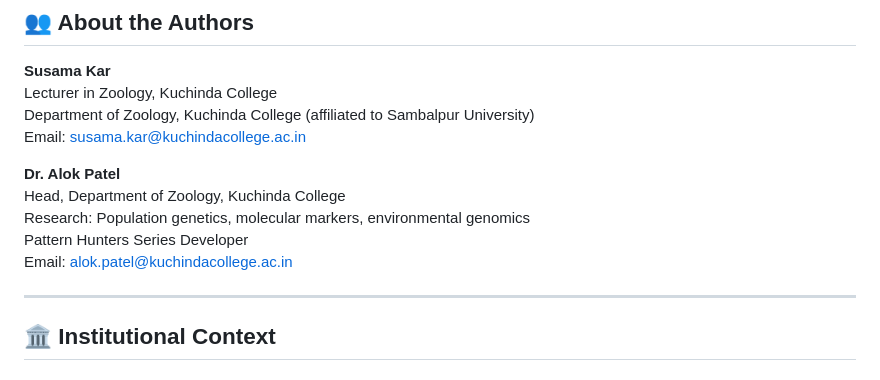
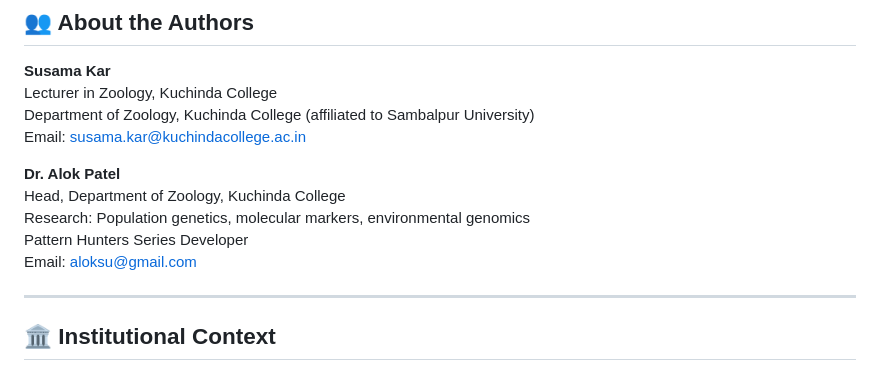
Before and after one commit to The-Pattern-Hunter/principles-of-genetics-interactive, a Markdown page: README.md, the part around the change. Rendered like a GitHub page.

```diff
--- a/README.md
+++ b/README.md
@@ -472,7 +472,7 @@ Email: susama.kar@kuchindacollege.ac.in
 Head, Department of Zoology, Kuchinda College
 Research: Population genetics, molecular markers, environmental genomics
 Pattern Hunters Series Developer
-Email: alok.patel@kuchindacollege.ac.in
+Email: aloksu@gmail.com
 
 ---
 
```
